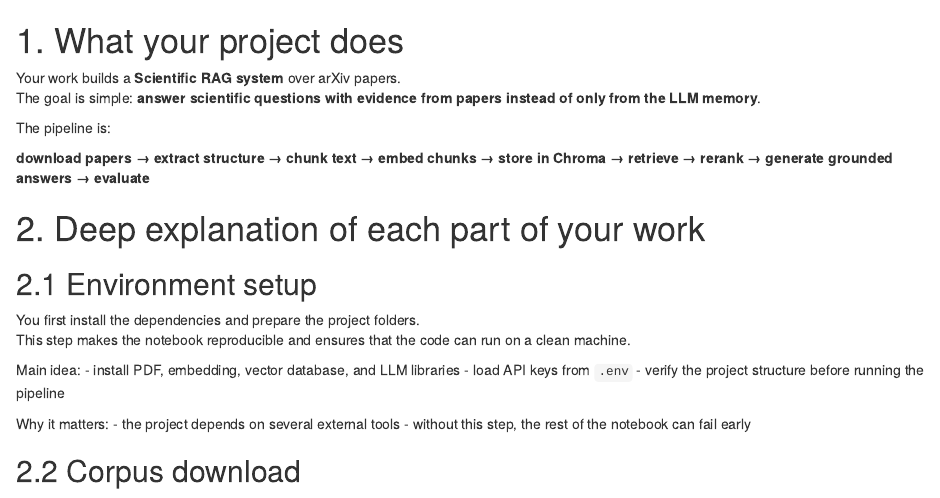
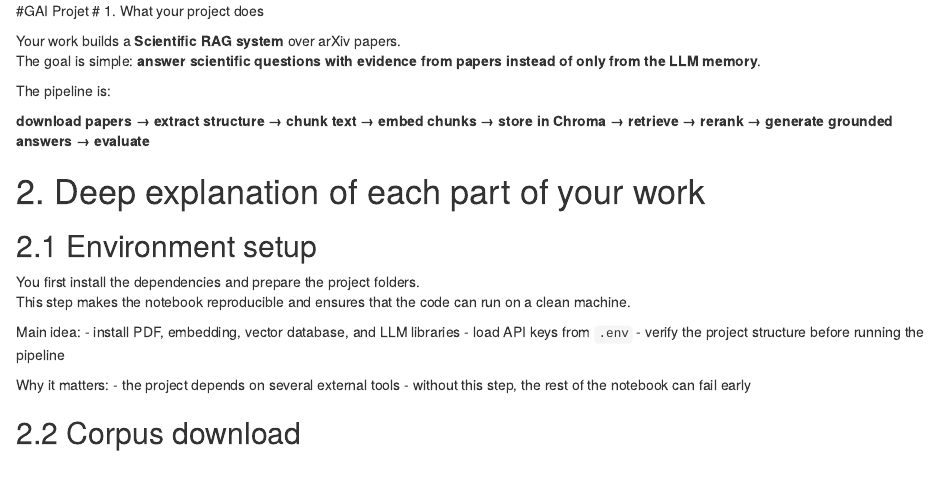
Before and after one commit to Ogoun09gerbad/Courses-AIMS-Senegal, an R Markdown document (RAG_Scientific_Presentation_Notes.Rmd): the page in a window 1100 px wide, from its top. Rendered offline with R 4.5, knitr and Pandoc, with nearby package versions.

Commit message:
Update project title in presentation notes

```diff
--- a/RAG_Scientific_Presentation_Notes.Rmd
+++ b/RAG_Scientific_Presentation_Notes.Rmd
@@ -1,4 +1,4 @@
-
+#GAI Projet
 # 1. What your project does
 
 Your work builds a **Scientific RAG system** over arXiv papers.
```
